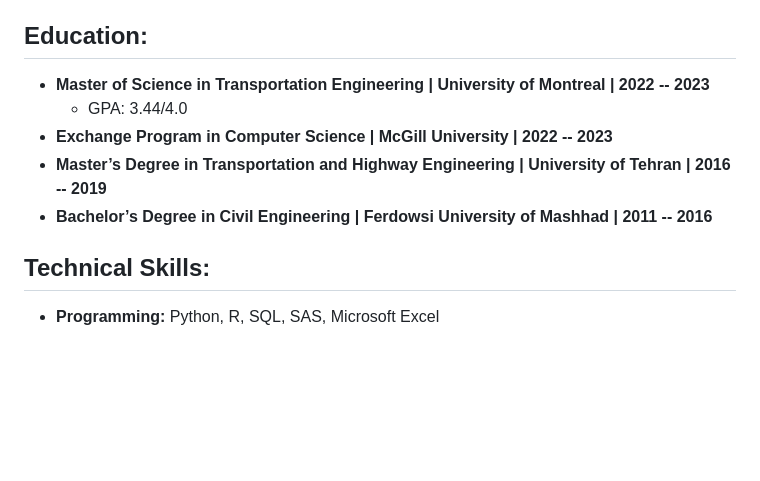
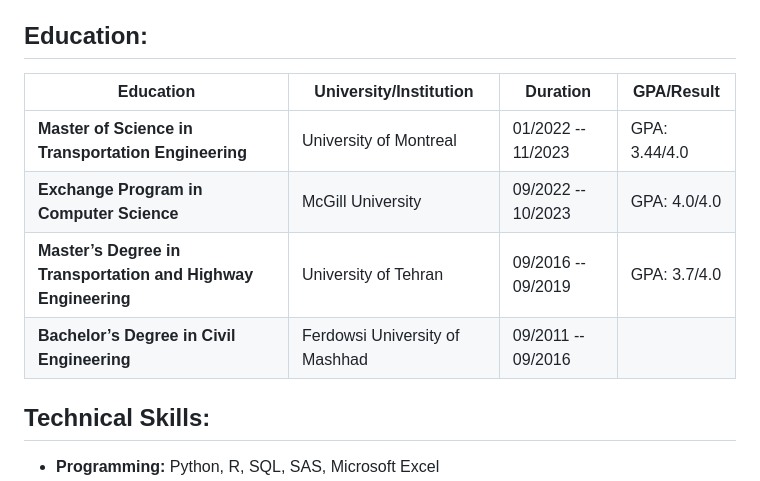
Before and after one commit to Slmaking/Slmaking.github.io, a Markdown page: README.md, the part around the change. Rendered like a GitHub page; blank space fills up the shorter version.

```diff
--- a/README.md
+++ b/README.md
@@ -46,11 +46,13 @@ My newest challenge is master of français, I am on 2nd year of trail mode. J'é
 
 ## **Education:**
 
-- **Master of Science in Transportation Engineering | University of Montreal | 2022 -- 2023**
-   - GPA: 3.44/4.0
-- **Exchange Program in Computer Science | McGill University | 2022 -- 2023**
-- **Master’s Degree in Transportation and Highway Engineering | University of Tehran | 2016 -- 2019**
-- **Bachelor’s Degree in Civil Engineering | Ferdowsi University of Mashhad | 2011 -- 2016**
+| Education                                       | University/Institution               | Duration         | GPA/Result     |
+|-------------------------------------------------|-------------------------------------|------------------|----------------|
+| **Master of Science in Transportation Engineering** | University of Montreal            | 01/2022 -- 11/2023 | GPA: 3.44/4.0  |
+| **Exchange Program in Computer Science**           | McGill University                   | 09/2022 -- 10/2023 |     GPA: 4.0/4.0            |
+| **Master’s Degree in Transportation and Highway Engineering** | University of Tehran | 09/2016 -- 09/2019 |       GPA: 3.7/4.0          |
+| **Bachelor’s Degree in Civil Engineering**        | Ferdowsi University of Mashhad      | 09/2011 -- 09/2016 |                |
+
 
 ## **Technical Skills:**
 - **Programming:** Python, R, SQL, SAS, Microsoft Excel
```
